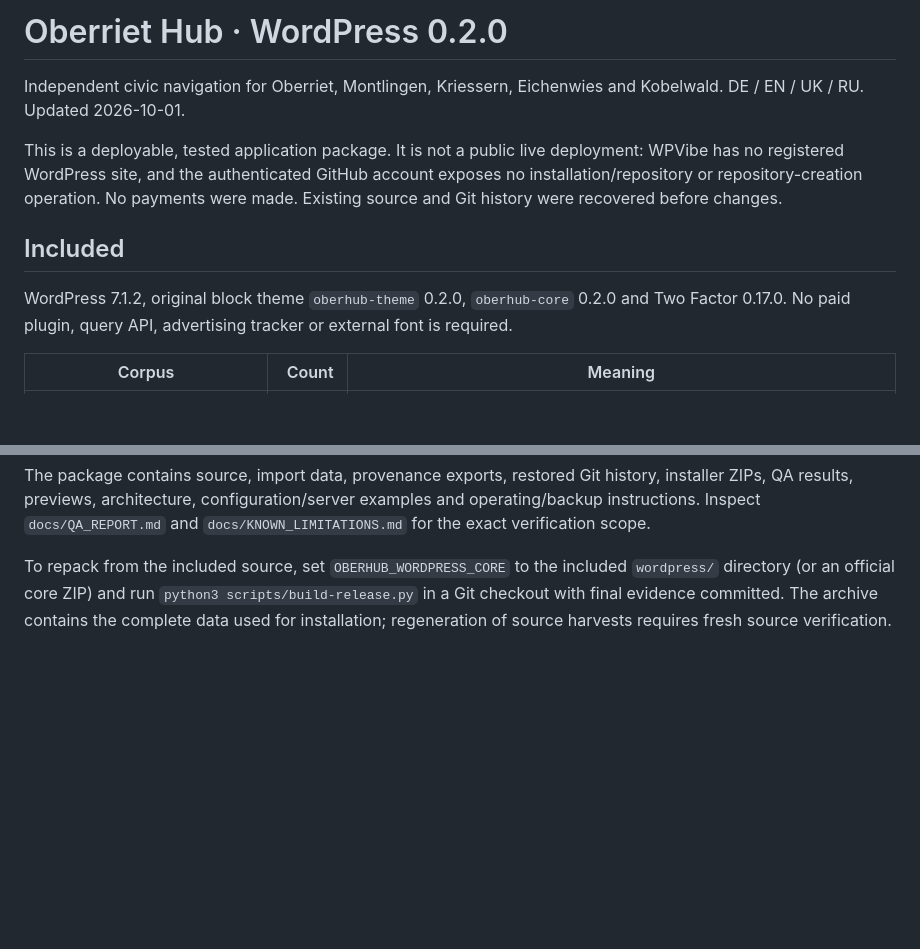
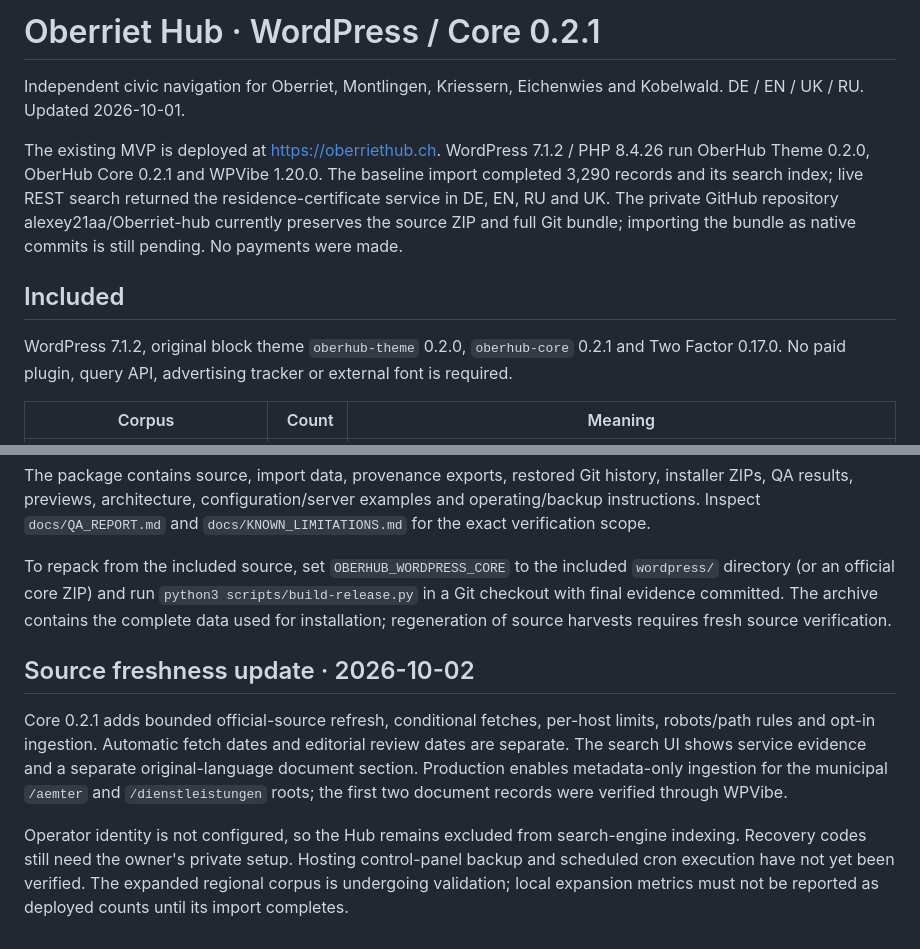
Before and after one commit to alexey21aa/Oberriet-hub, a Markdown page: README.md, 2 parts joined by grey strips. GitHub-like rendering; blank space fills up the shorter version.

Commit message:
Document verified live deployment and source ingestion state

```diff
--- a/README.md
+++ b/README.md
@@ -1,12 +1,12 @@
-# Oberriet Hub · WordPress 0.2.0
+# Oberriet Hub · WordPress / Core 0.2.1
 
 Independent civic navigation for Oberriet, Montlingen, Kriessern, Eichenwies and Kobelwald. DE / EN / UK / RU. Updated 2026-10-01.
 
-This is a deployable, tested application package. It is not a public live deployment: WPVibe has no registered WordPress site, and the authenticated GitHub account exposes no installation/repository or repository-creation operation. No payments were made. Existing source and Git history were recovered before changes.
+The existing MVP is deployed at https://oberriethub.ch. WordPress 7.1.2 / PHP 8.4.26 run OberHub Theme 0.2.0, OberHub Core 0.2.1 and WPVibe 1.20.0. The baseline import completed 3,290 records and its search index; live REST search returned the residence-certificate service in DE, EN, RU and UK. The private GitHub repository alexey21aa/Oberriet-hub currently preserves the source ZIP and full Git bundle; importing the bundle as native commits is still pending. No payments were made.
 
 ## Included
 
-WordPress 7.1.2, original block theme `oberhub-theme` 0.2.0, `oberhub-core` 0.2.0 and Two Factor 0.17.0. No paid plugin, query API, advertising tracker or external font is required.
+WordPress 7.1.2, original block theme `oberhub-theme` 0.2.0, `oberhub-core` 0.2.1 and Two Factor 0.17.0. No paid plugin, query API, advertising tracker or external font is required.
 
 | Corpus | Count | Meaning |
 |---|---:|---|
@@ -41,3 +41,10 @@ Optional native browser AI is activated only by a visitor click where `LanguageM
 The package contains source, import data, provenance exports, restored Git history, installer ZIPs, QA results, previews, architecture, configuration/server examples and operating/backup instructions. Inspect `docs/QA_REPORT.md` and `docs/KNOWN_LIMITATIONS.md` for the exact verification scope.
 
 To repack from the included source, set `OBERHUB_WORDPRESS_CORE` to the included `wordpress/` directory (or an official core ZIP) and run `python3 scripts/build-release.py` in a Git checkout with final evidence committed. The archive contains the complete data used for installation; regeneration of source harvests requires fresh source verification.
+
+
+## Source freshness update · 2026-10-02
+
+Core 0.2.1 adds bounded official-source refresh, conditional fetches, per-host limits, robots/path rules and opt-in ingestion. Automatic fetch dates and editorial review dates are separate. The search UI shows service evidence and a separate original-language document section. Production enables metadata-only ingestion for the municipal `/aemter` and `/dienstleistungen` roots; the first two document records were verified through WPVibe.
+
+Operator identity is not configured, so the Hub remains excluded from search-engine indexing. Recovery codes still need the owner's private setup. Hosting control-panel backup and scheduled cron execution have not yet been verified. The expanded regional corpus is undergoing validation; local expansion metrics must not be reported as deployed counts until its import completes.
```
Also changed, not shown: docs/HANDOVER_RU.md (+2 -2 lines).
